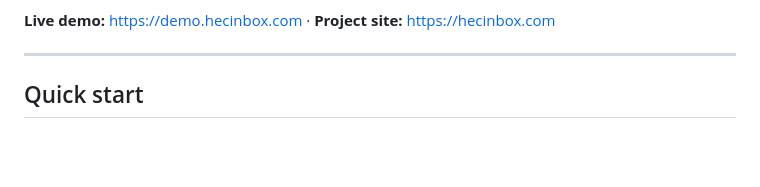
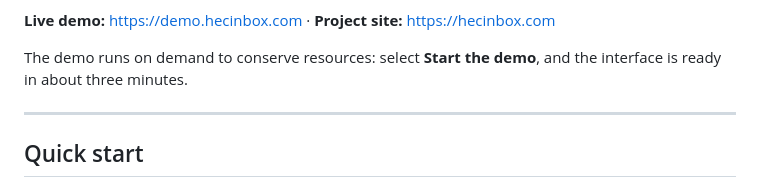
Before and after one commit to Ehsankahrizi/HECinBOX, a Markdown page: README.md, the part around the change. Rendered like a GitHub page; blank space fills up the shorter version.

Commit message:
Note that the hosted demo starts on demand

```diff
--- a/README.md
+++ b/README.md
@@ -17,6 +17,9 @@ validates them against observed gauges, and emails alerts when user-defined
 thresholds are crossed. No manual file editing, and no Windows desktop.
 
 **Live demo:** <https://demo.hecinbox.com> · **Project site:** <https://hecinbox.com>
+
+The demo runs on demand to conserve resources: select **Start the demo**, and the
+interface is ready in about three minutes.
 
 ---
 
```
